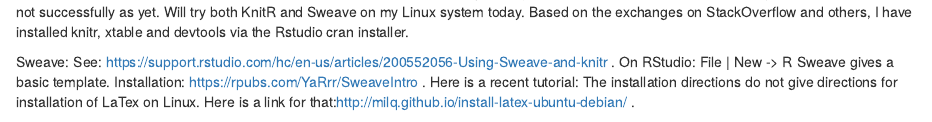
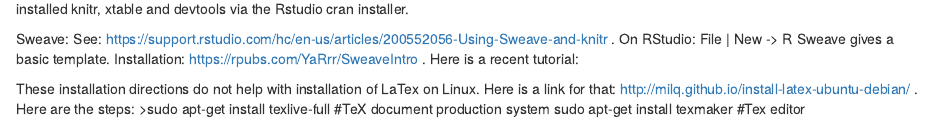
Before and after one commit to shankar4/Functional-Genomics, an R Markdown document (Tools/doctools.rmd): the page in a window 1100 px wide, from its top. Rendered offline with R 4.5, knitr and Pandoc, with nearby package versions.

Commit message:
Update doctools.rmd

```diff
--- a/Tools/doctools.rmd
+++ b/Tools/doctools.rmd
@@ -2,4 +2,8 @@
 but not successfully as yet. Will try both KnitR and Sweave on my Linux system today. Based on the exchanges on StackOverflow and others, I have installed knitr, xtable and devtools via the Rstudio cran installer.
 
 Sweave: See: https://support.rstudio.com/hc/en-us/articles/200552056-Using-Sweave-and-knitr . On RStudio: File | New -> R Sweave gives a basic template. Installation: https://rpubs.com/YaRrr/SweaveIntro . Here is a recent tutorial:
-The installation directions do not give directions for installation of LaTex on Linux. Here is a link for that:http://milq.github.io/install-latex-ubuntu-debian/ .
+
+
+These installation directions do not help with installation of LaTex on Linux. Here is a link for that: http://milq.github.io/install-latex-ubuntu-debian/ .  Here are the steps:
+>sudo apt-get install texlive-full #TeX document production system
+sudo apt-get install texmaker #Tex editor
```
